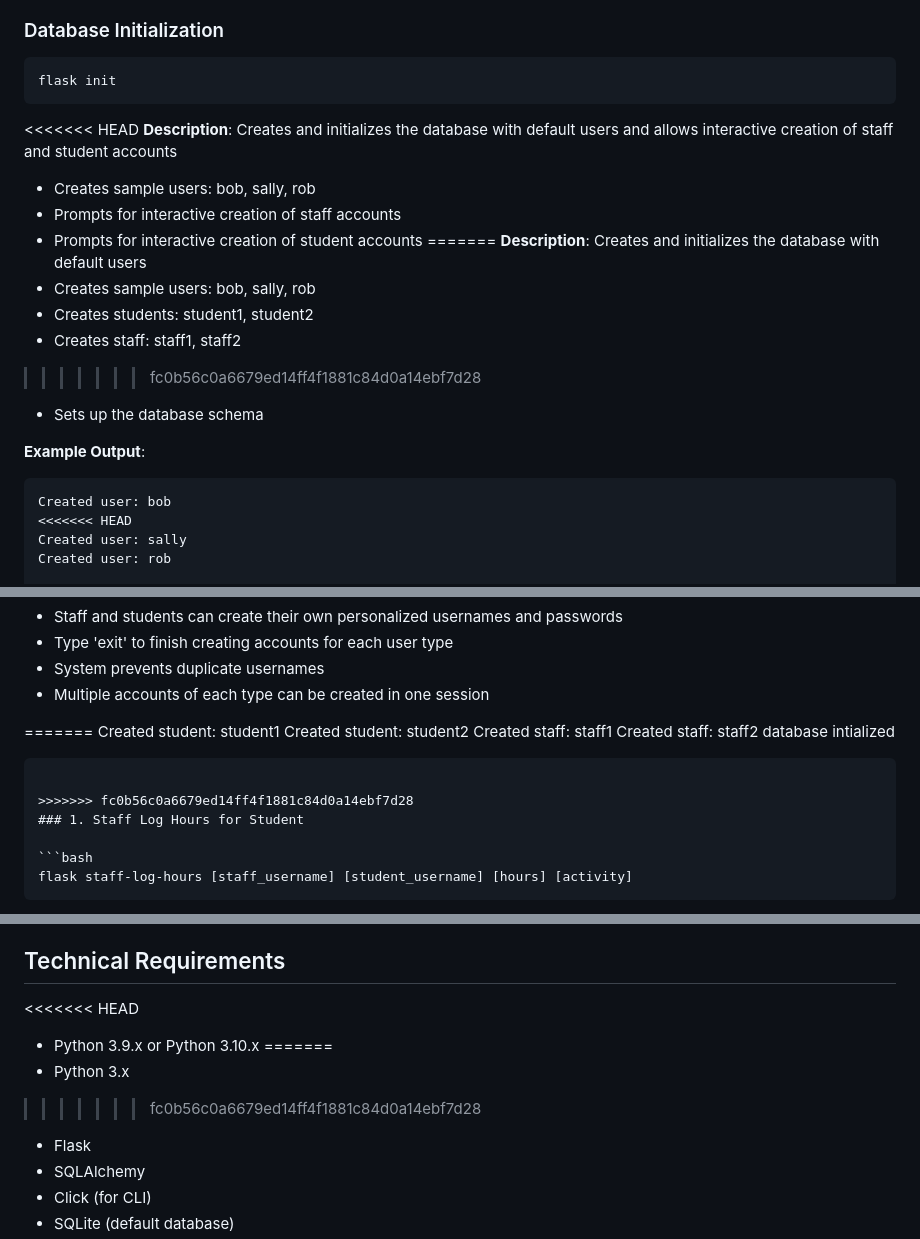
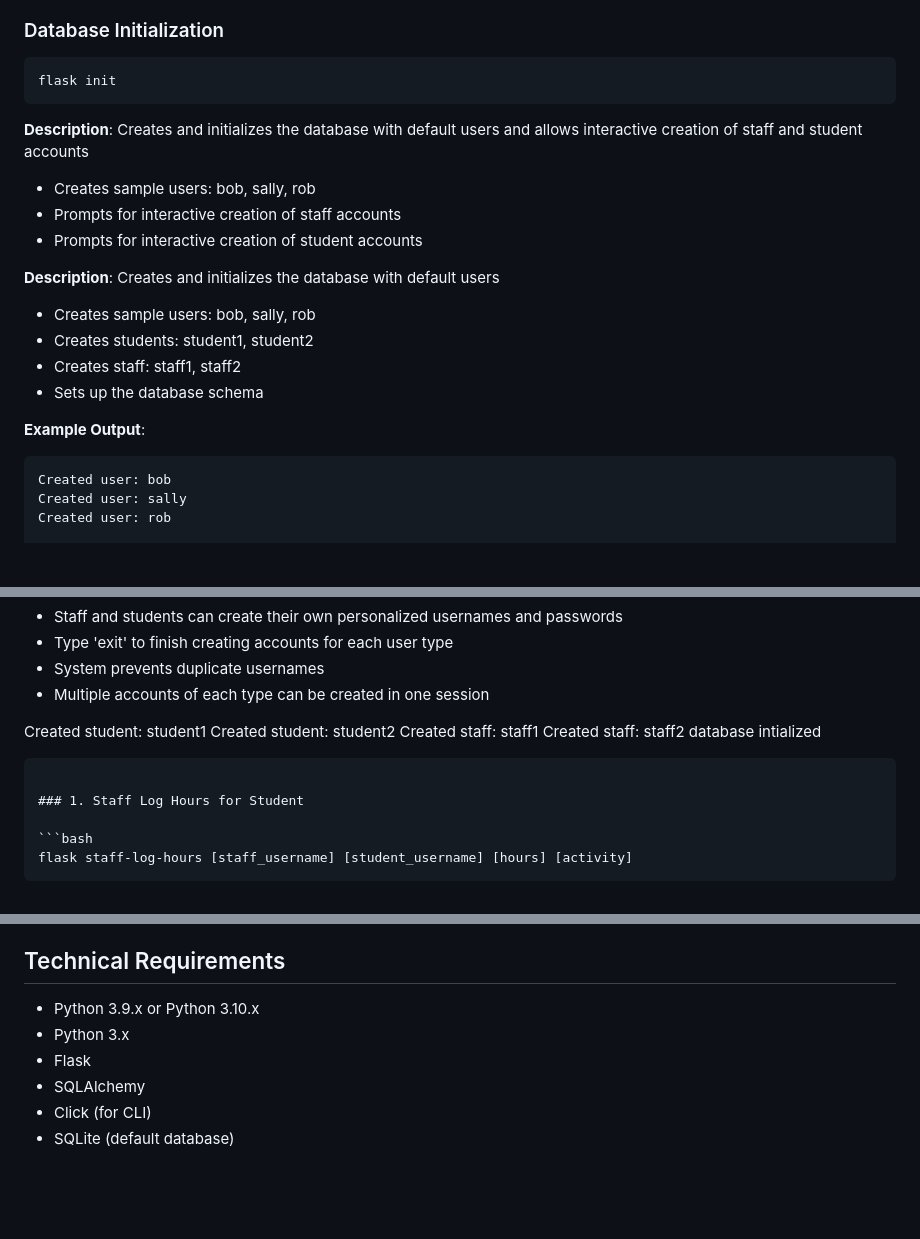
Before and after one commit to SoftwareEngineeringAssignmentTwo/SoftwareEngineeringTwoAssignmentTwo, a Markdown page: readme.md, 3 parts joined by grey strips. Drawn GitHub-style; blank space fills up the shorter version.

Commit message:
Assignment Completed

````diff
--- a/readme.md
+++ b/readme.md
@@ -32,23 +32,20 @@ The Student Incentive System allows staff to log community service hours for stu
 ```bash
 flask init
 ```
-<<<<<<< HEAD
 **Description**: Creates and initializes the database with default users and allows interactive creation of staff and student accounts
 - Creates sample users: bob, sally, rob
 - Prompts for interactive creation of staff accounts
 - Prompts for interactive creation of student accounts
-=======
+
 **Description**: Creates and initializes the database with default users
 - Creates sample users: bob, sally, rob
 - Creates students: student1, student2
 - Creates staff: staff1, staff2
->>>>>>> fc0b56c0a6679ed14ff4f1881c84d0a14ebf7d28
 - Sets up the database schema
 
 **Example Output**:
 ```
 Created user: bob
-<<<<<<< HEAD
 Created user: sally
 Created user: rob
 
@@ -72,7 +69,7 @@ database intialized
 - System prevents duplicate usernames
 - Multiple accounts of each type can be created in one session
 
-=======
+
 Created student: student1
 Created student: student2
 Created staff: staff1
@@ -80,7 +77,6 @@ Created staff: staff2
 database intialized
 ```
 
->>>>>>> fc0b56c0a6679ed14ff4f1881c84d0a14ebf7d28
 ### 1. Staff Log Hours for Student
 
 ```bash
@@ -291,11 +287,8 @@ If you use the wrong Log ID, you'll get errors like "Activity log not found!"
 
 ## Technical Requirements
 
-<<<<<<< HEAD
 - Python 3.9.x or Python 3.10.x
-=======
 - Python 3.x
->>>>>>> fc0b56c0a6679ed14ff4f1881c84d0a14ebf7d28
 - Flask
 - SQLAlchemy
 - Click (for CLI)
````
